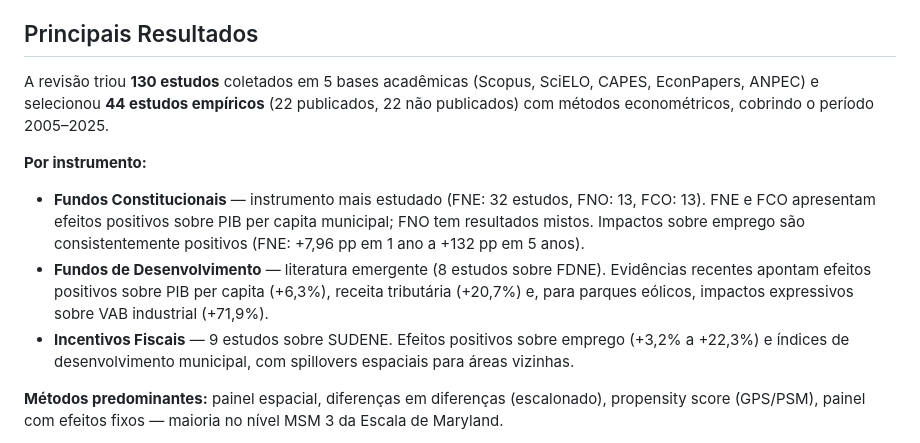
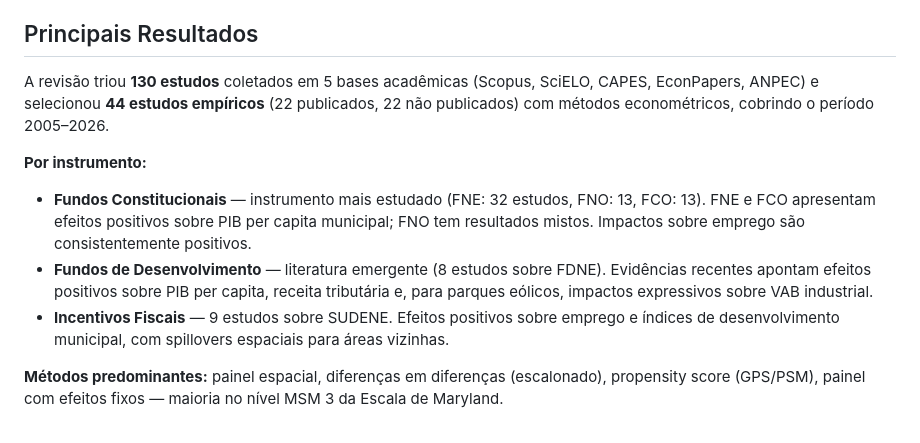
Before and after one commit to hermelino/pndr_survey, a Markdown page: README.md, the part around the change. Drawn GitHub-style.

Commit message:
Refine README results: qualitative only, fix period to 2005-2026
Co-Authored-By: Claude Opus 4.6 <noreply@anthropic.com>

```diff
--- a/README.md
+++ b/README.md
@@ -14,12 +14,12 @@ Identificar, classificar e sintetizar as evidências empíricas sobre o impacto
 
 ## Principais Resultados
 
-A revisão triou **130 estudos** coletados em 5 bases acadêmicas (Scopus, SciELO, CAPES, EconPapers, ANPEC) e selecionou **44 estudos empíricos** (22 publicados, 22 não publicados) com métodos econométricos, cobrindo o período 2005–2025.
+A revisão triou **130 estudos** coletados em 5 bases acadêmicas (Scopus, SciELO, CAPES, EconPapers, ANPEC) e selecionou **44 estudos empíricos** (22 publicados, 22 não publicados) com métodos econométricos, cobrindo o período 2005–2026.
 
 **Por instrumento:**
-- **Fundos Constitucionais** — instrumento mais estudado (FNE: 32 estudos, FNO: 13, FCO: 13). FNE e FCO apresentam efeitos positivos sobre PIB per capita municipal; FNO tem resultados mistos. Impactos sobre emprego são consistentemente positivos (FNE: +7,96 pp em 1 ano a +132 pp em 5 anos).
-- **Fundos de Desenvolvimento** — literatura emergente (8 estudos sobre FDNE). Evidências recentes apontam efeitos positivos sobre PIB per capita (+6,3%), receita tributária (+20,7%) e, para parques eólicos, impactos expressivos sobre VAB industrial (+71,9%).
-- **Incentivos Fiscais** — 9 estudos sobre SUDENE. Efeitos positivos sobre emprego (+3,2% a +22,3%) e índices de desenvolvimento municipal, com spillovers espaciais para áreas vizinhas.
+- **Fundos Constitucionais** — instrumento mais estudado (FNE: 32 estudos, FNO: 13, FCO: 13). FNE e FCO apresentam efeitos positivos sobre PIB per capita municipal; FNO tem resultados mistos. Impactos sobre emprego são consistentemente positivos.
+- **Fundos de Desenvolvimento** — literatura emergente (8 estudos sobre FDNE). Evidências recentes apontam efeitos positivos sobre PIB per capita, receita tributária e, para parques eólicos, impactos expressivos sobre VAB industrial.
+- **Incentivos Fiscais** — 9 estudos sobre SUDENE. Efeitos positivos sobre emprego e índices de desenvolvimento municipal, com spillovers espaciais para áreas vizinhas.
 
 **Métodos predominantes:** painel espacial, diferenças em diferenças (escalonado), propensity score (GPS/PSM), painel com efeitos fixos — maioria no nível MSM 3 da Escala de Maryland.
 
```
